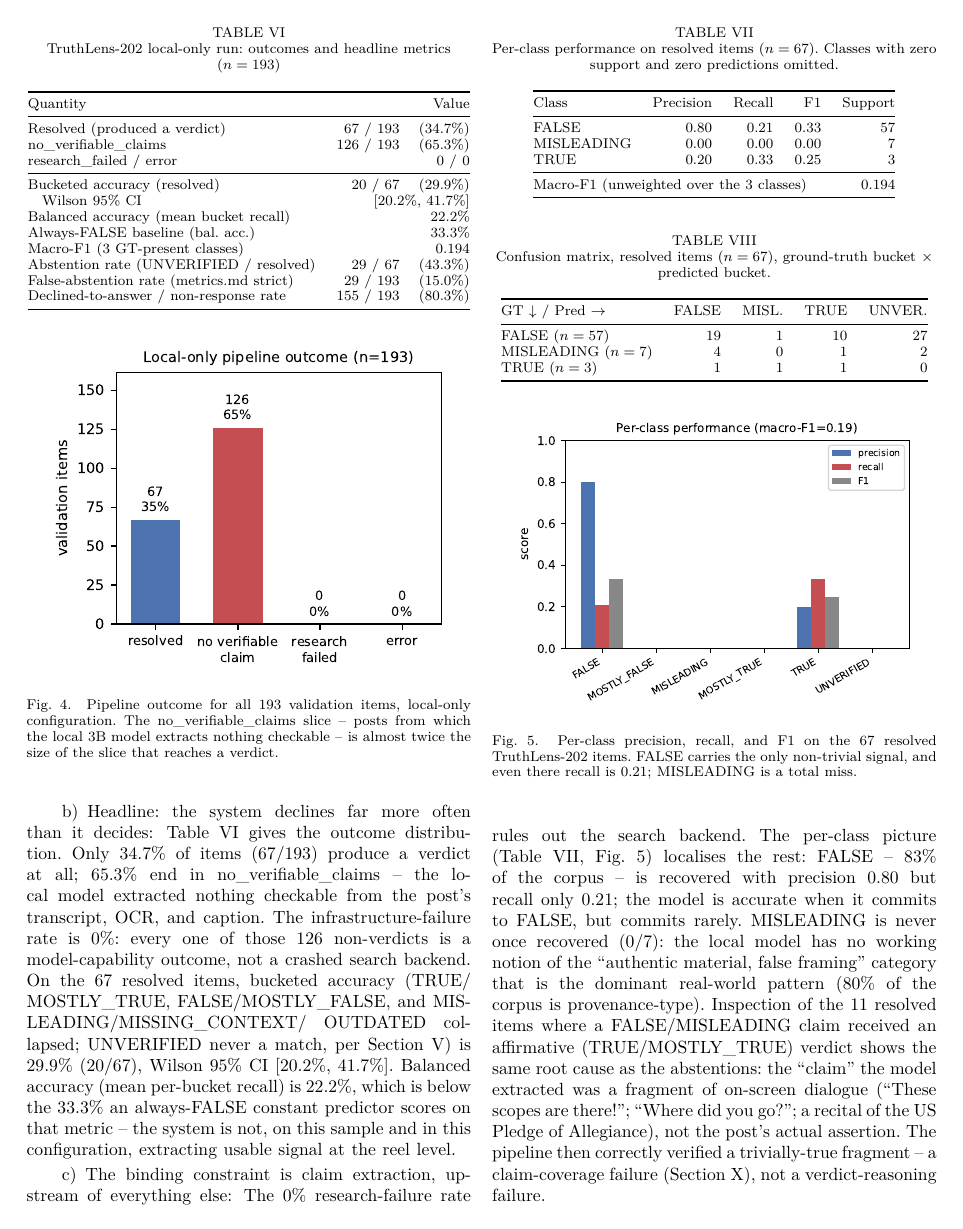
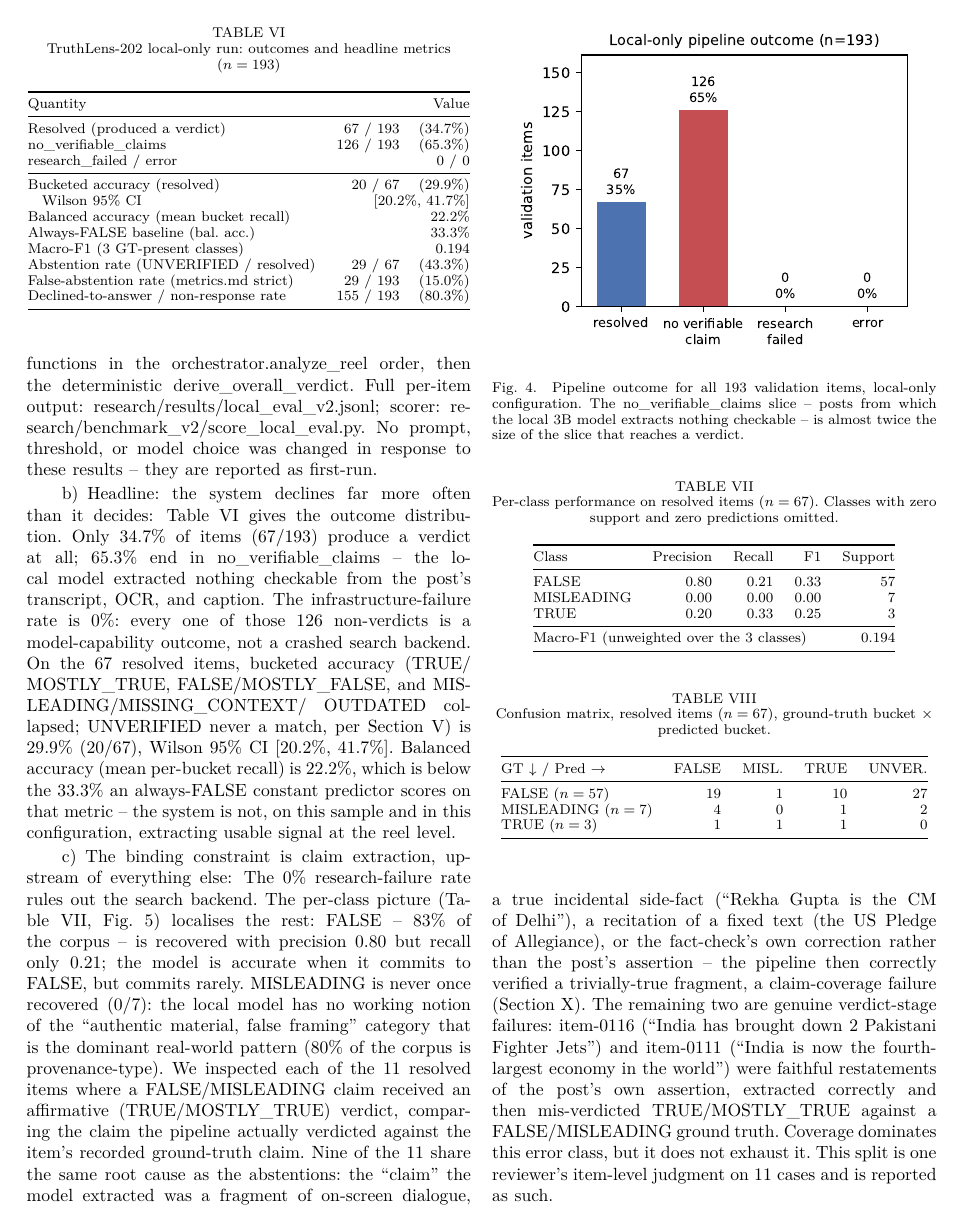
Before and after one commit to Geek-ASR/truthlens, a LaTeX paper (research_paper/main.tex): page 12 of 27. The pictures show the PDF file research_paper/main.pdf that the author committed with the source.

Commit message:
Paper: set affiliation, strip internal front matter, correct the coverage-vs-verdict attribution
Publication-readiness fixes ahead of a Zenodo preprint release.

Front matter:
- Affiliation set to "Independent Researcher" (was a visible
  "[Affiliation placeholder - TODO]" in the rendered PDF).
- Removed the internal "STATUS (remove before submission)" comment block
  and the drafting-note TODO above the author block.

Scientific correction (Sec. VII-D, abstract, intro, Sec. XII bridge,
conclusion):
The paper stated that all 11 resolved items where a FALSE/MISLEADING
claim received an affirmative verdict were "a claim-coverage failure,
not a verdict-reasoning failure". Re-inspecting each of the 11 against
its recorded ground-truth claim contradicts the absolute form: 9 are
coverage failures (fragment, true side-fact, fixed-text recitation, or
the fact-check's own correction), but 2 are genuine verdict-stage
failures -- item-0116 ("India has brought down 2 Pakistani Fighter
Jets") and item-0111 ("India is now the fourth-largest economy in the
world") were faithful restatements of the post's assertion, extracted
correctly and then mis-verdicted.

Every affected passage now says claim extraction is the binding
constraint *on coverage*, with verdict reasoning a second, smaller
failure surface on the posts that do resolve. No measured value changed;
the split is disclosed as one reviewer's item-level judgment on 11 cases.

Compiles clean via tectonic: 27 pages, 0 overfull, no undefined
references or citations.

```diff
--- a/research_paper/main.tex
+++ b/research_paper/main.tex
@@ -89,8 +75,3 @@ model, keyless search, no cloud escalation). The result is deliberately
 unflattering and is reported as a floor, not a headline: only 34.7\% of
 items produce a verdict at all, and on those the bucketed accuracy is
 29.9\% (Wilson 95\% CI [20.2, 41.7]), below an always-\texttt{FALSE}
-baseline's balanced accuracy. The binding constraint is localised
-precisely -- claim extraction, not evidence retrieval (0\%
-research-failure) or verdict reasoning: 65.3\% of real posts yield no
-checkable claim to the local model, and the \texttt{MISLEADING} class is
-never once recovered (0/7). Strengthening that configuration, and a
@@ -178,6 +167,3 @@ full (Section~\ref{sec:truthlens202}), and we report the first
 end-to-end run over its 193 validation items in a \$0 local-only
 configuration (Section~\ref{sec:tl202eval}): a deliberate floor, on
 which 34.7\% of posts reach a verdict and bucketed accuracy is 29.9\%,
-with claim extraction -- not retrieval or verdict reasoning --
-identified as the component that decides whether a post gets checked
-at all. We report every
@@ -1272,15 +1261,25 @@ Fig.~\ref{fig:tl202perclass}) localises the rest: \texttt{FALSE} --
 but commits rarely. \texttt{MISLEADING} is \textbf{never once recovered
 (0/7)}: the local model has no working notion of the ``authentic
 material, false framing'' category that is the dominant real-world
-pattern (80\% of the corpus is provenance-type). Inspection of the 11
+pattern (80\% of the corpus is provenance-type). We inspected each of the 11
 resolved items where a \texttt{FALSE}/\texttt{MISLEADING} claim received
-an affirmative (\texttt{TRUE}/\texttt{MOSTLY\_TRUE}) verdict shows the
-same root cause as the abstentions: the ``claim'' the model extracted
-was a fragment of on-screen dialogue (``These scopes are there!'';
-``Where did you go?''; a recital of the US Pledge of Allegiance), not
-the post's actual assertion. The pipeline then correctly verified a
-trivially-true fragment -- a claim-\emph{coverage} failure
-(Section~\ref{sec:multimodalanalysis}), not a verdict-reasoning failure.
+an affirmative (\texttt{TRUE}/\texttt{MOSTLY\_TRUE}) verdict, comparing
+the claim the pipeline actually verdicted against the item's recorded
+ground-truth claim. \textbf{Nine of the 11 share the same root cause as
+the abstentions}: the ``claim'' the model extracted was a fragment of
+on-screen dialogue, a true incidental side-fact (``Rekha Gupta is the CM
+of Delhi''), a recitation of a fixed text (the US Pledge of Allegiance),
+or the fact-check's own correction rather than the post's assertion --
+the pipeline then correctly verified a trivially-true fragment, a
+claim-\emph{coverage} failure (Section~\ref{sec:multimodalanalysis}).
+\textbf{The remaining two are genuine verdict-stage failures}: item-0116
+(``India has brought down 2 Pakistani Fighter Jets'') and item-0111
+(``India is now the fourth-largest economy in the world'') were faithful
+restatements of the post's own assertion, extracted correctly and then
+mis-verdicted \texttt{TRUE}/\texttt{MOSTLY\_TRUE} against a
+\texttt{FALSE}/\texttt{MISLEADING} ground truth. Coverage dominates this
+error class, but it does not exhaust it. This split is one reviewer's
+item-level judgment on 11 cases and is reported as such.
 
 \begin{table}[!t]
 \caption{Per-class performance on resolved items ($n=67$). Classes with zero support and zero predictions omitted.}
```
Also changed, not shown: research_paper/main.pdf, research_paper/main.tex (48 more changed lines).
